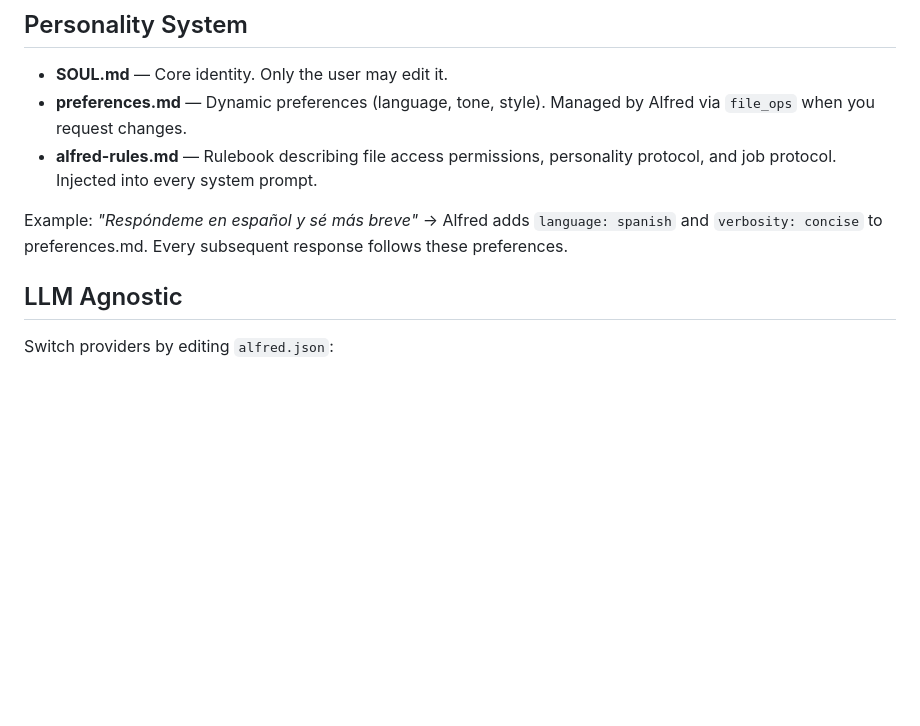
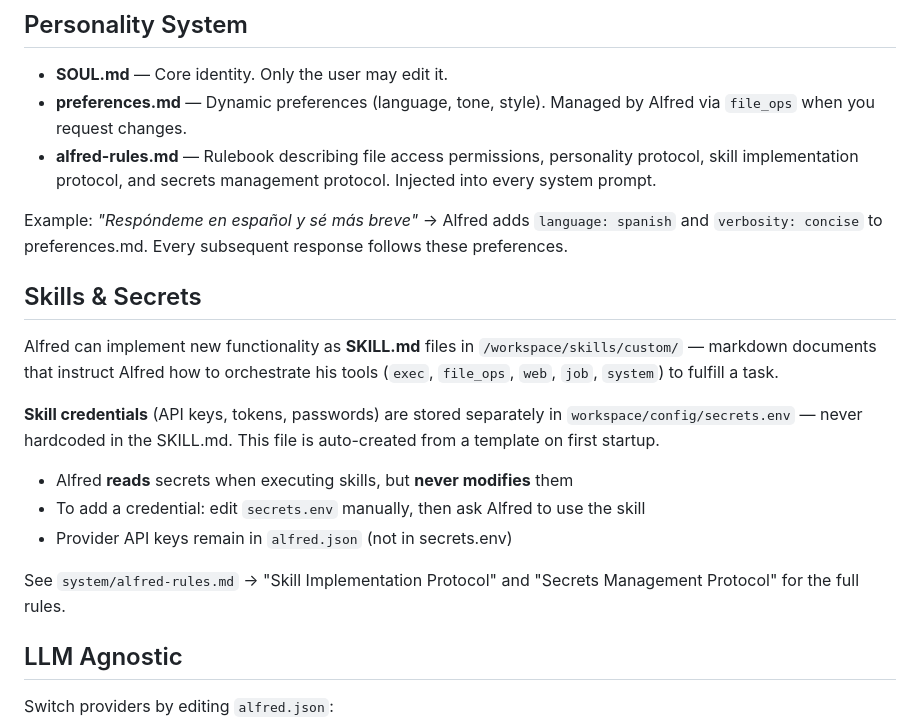
Before and after one commit to geduma/alfred, a Markdown page: README.md, the part around the change. Rendered like a GitHub page; blank space fills up the shorter version.

Commit message:
feat: enhance documentation for skills and secrets management; add protocols and credential handling details

```diff
--- a/README.md
+++ b/README.md
@@ -183,9 +183,21 @@ Automatic session checkpoints every N messages for long-term memory recall. Snap
 
 - **SOUL.md** — Core identity. Only the user may edit it.
 - **preferences.md** — Dynamic preferences (language, tone, style). Managed by Alfred via `file_ops` when you request changes.
-- **alfred-rules.md** — Rulebook describing file access permissions, personality protocol, and job protocol. Injected into every system prompt.
+- **alfred-rules.md** — Rulebook describing file access permissions, personality protocol, skill implementation protocol, and secrets management protocol. Injected into every system prompt.
 
 Example: _"Respóndeme en español y sé más breve"_ → Alfred adds `language: spanish` and `verbosity: concise` to preferences.md. Every subsequent response follows these preferences.
+
+## Skills & Secrets
+
+Alfred can implement new functionality as **SKILL.md** files in `/workspace/skills/custom/` — markdown documents that instruct Alfred how to orchestrate his tools (`exec`, `file_ops`, `web`, `job`, `system`) to fulfill a task.
+
+**Skill credentials** (API keys, tokens, passwords) are stored separately in `workspace/config/secrets.env` — never hardcoded in the SKILL.md. This file is auto-created from a template on first startup.
+
+- Alfred **reads** secrets when executing skills, but **never modifies** them
+- To add a credential: edit `secrets.env` manually, then ask Alfred to use the skill
+- Provider API keys remain in `alfred.json` (not in secrets.env)
+
+See `system/alfred-rules.md` → "Skill Implementation Protocol" and "Secrets Management Protocol" for the full rules.
 
 ## LLM Agnostic
 
```
Also changed, not shown: docs/ALFRED_DOCUMENTACION_INDEX.md (+5 -0 lines), docs/PRD.md (+13 -2 lines).
